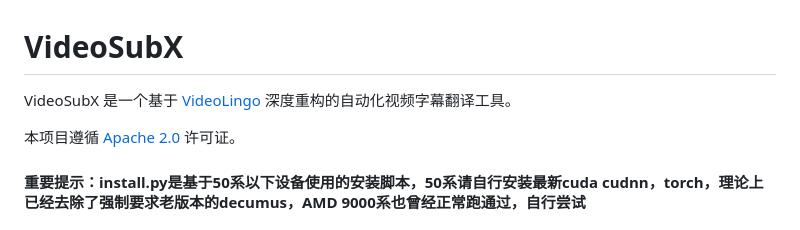
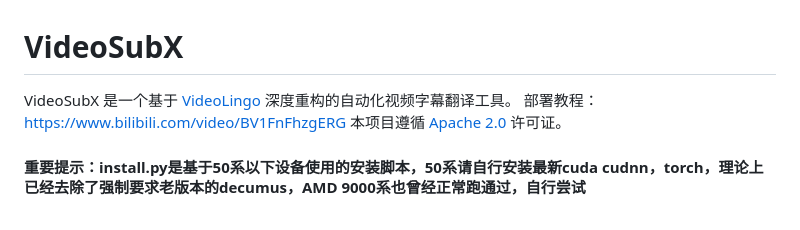
Before and after one commit to assassinliujie/VideoSubX, a Markdown page: README.md, the part around the change. Rendered like a GitHub page.

Commit message:
Update README with deployment tutorial and installation notes
Added deployment tutorial link and clarified installation instructions.

```diff
--- a/README.md
+++ b/README.md
@@ -1,7 +1,7 @@
 # VideoSubX
 
 VideoSubX 是一个基于 [VideoLingo](https://github.com/Huanshere/VideoLingo) 深度重构的自动化视频字幕翻译工具。
-
+部署教程：https://www.bilibili.com/video/BV1FnFhzgERG
 本项目遵循 [Apache 2.0](LICENSE) 许可证。
 #### 重要提示：install.py是基于50系以下设备使用的安装脚本，50系请自行安装最新cuda cudnn，torch，理论上已经去除了强制要求老版本的decumus，AMD 9000系也曾经正常跑通过，自行尝试
 ## ⚠️ 首次使用必读
```
